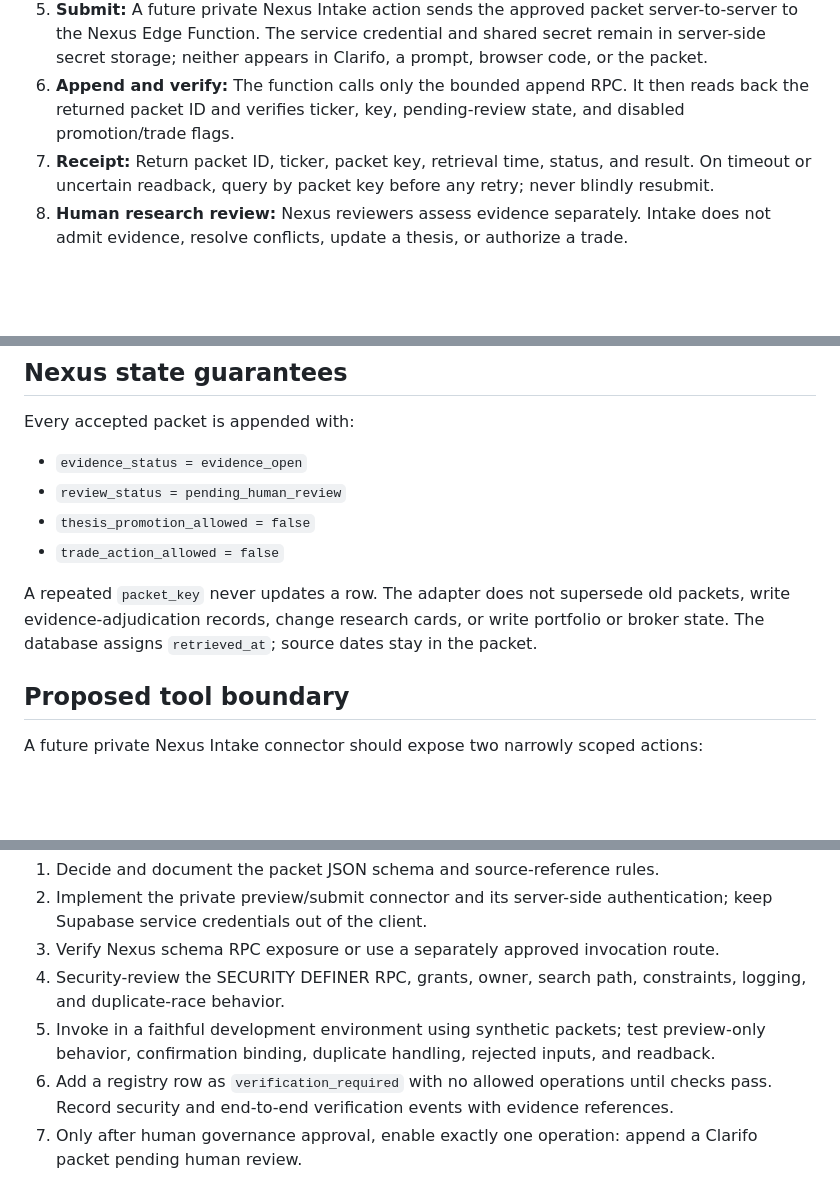
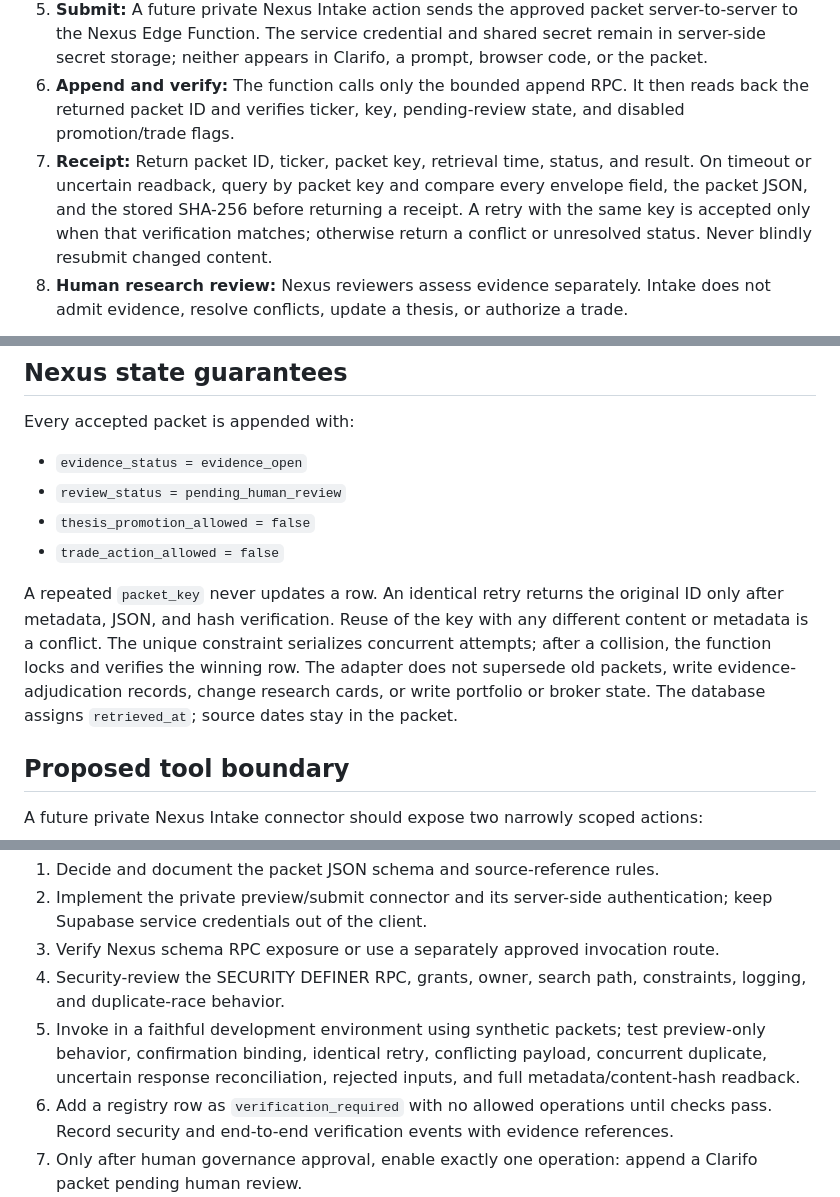
Before and after one commit to Sailor07562/-nexus-capital-map, a Markdown page: docs/architecture/CLARIFO_NEXUS_HANDOFF_DESIGN_V1.md, 3 parts joined by grey strips. Rendered like a GitHub page; blank space fills up the shorter version.

Commit message:
Specify safe duplicate reconciliation in handoff

````diff
--- a/docs/architecture/CLARIFO_NEXUS_HANDOFF_DESIGN_V1.md
+++ b/docs/architecture/CLARIFO_NEXUS_HANDOFF_DESIGN_V1.md
@@ -18,7 +18,7 @@ Use ChatGPT as the human-controlled bridge between Clarifo's research tools and
 4. **Human approval:** Ask for a clear, packet-specific submit instruction after the preview. Approval applies to that displayed packet only.
 5. **Submit:** A future private Nexus Intake action sends the approved packet server-to-server to the Nexus Edge Function. The service credential and shared secret remain in server-side secret storage; neither appears in Clarifo, a prompt, browser code, or the packet.
 6. **Append and verify:** The function calls only the bounded append RPC. It then reads back the returned packet ID and verifies ticker, key, pending-review state, and disabled promotion/trade flags.
-7. **Receipt:** Return packet ID, ticker, packet key, retrieval time, status, and result. On timeout or uncertain readback, query by packet key before any retry; never blindly resubmit.
+7. **Receipt:** Return packet ID, ticker, packet key, retrieval time, status, and result. On timeout or uncertain readback, query by packet key and compare every envelope field, the packet JSON, and the stored SHA-256 before returning a receipt. A retry with the same key is accepted only when that verification matches; otherwise return a conflict or unresolved status. Never blindly resubmit changed content.
 8. **Human research review:** Nexus reviewers assess evidence separately. Intake does not admit evidence, resolve conflicts, update a thesis, or authorize a trade.
 
 ```mermaid
@@ -65,7 +66,7 @@ Every accepted packet is appended with:
 - `thesis_promotion_allowed = false`
 - `trade_action_allowed = false`
 
-A repeated `packet_key` never updates a row. The adapter does not supersede old packets, write evidence-adjudication records, change research cards, or write portfolio or broker state. The database assigns `retrieved_at`; source dates stay in the packet.
+A repeated `packet_key` never updates a row. An identical retry returns the original ID only after metadata, JSON, and hash verification. Reuse of the key with any different content or metadata is a conflict. The unique constraint serializes concurrent attempts; after a collision, the function locks and verifies the winning row. The adapter does not supersede old packets, write evidence-adjudication records, change research cards, or write portfolio or broker state. The database assigns `retrieved_at`; source dates stay in the packet.
 
 ## Proposed tool boundary
 
@@ -83,7 +84,7 @@ Before production:
 2. Implement the private preview/submit connector and its server-side authentication; keep Supabase service credentials out of the client.
 3. Verify Nexus schema RPC exposure or use a separately approved invocation route.
 4. Security-review the SECURITY DEFINER RPC, grants, owner, search path, constraints, logging, and duplicate-race behavior.
-5. Invoke in a faithful development environment using synthetic packets; test preview-only behavior, confirmation binding, duplicate handling, rejected inputs, and readback.
+5. Invoke in a faithful development environment using synthetic packets; test preview-only behavior, confirmation binding, identical retry, conflicting payload, concurrent duplicate, uncertain response reconciliation, rejected inputs, and full metadata/content-hash readback.
 6. Add a registry row as `verification_required` with no allowed operations until checks pass. Record security and end-to-end verification events with evidence references.
 7. Only after human governance approval, enable exactly one operation: append a Clarifo packet pending human review.
 
````
Also changed, not shown: other parts of docs/architecture/CLARIFO_NEXUS_HANDOFF_DESIGN_V1.md (+1 -0 lines).
